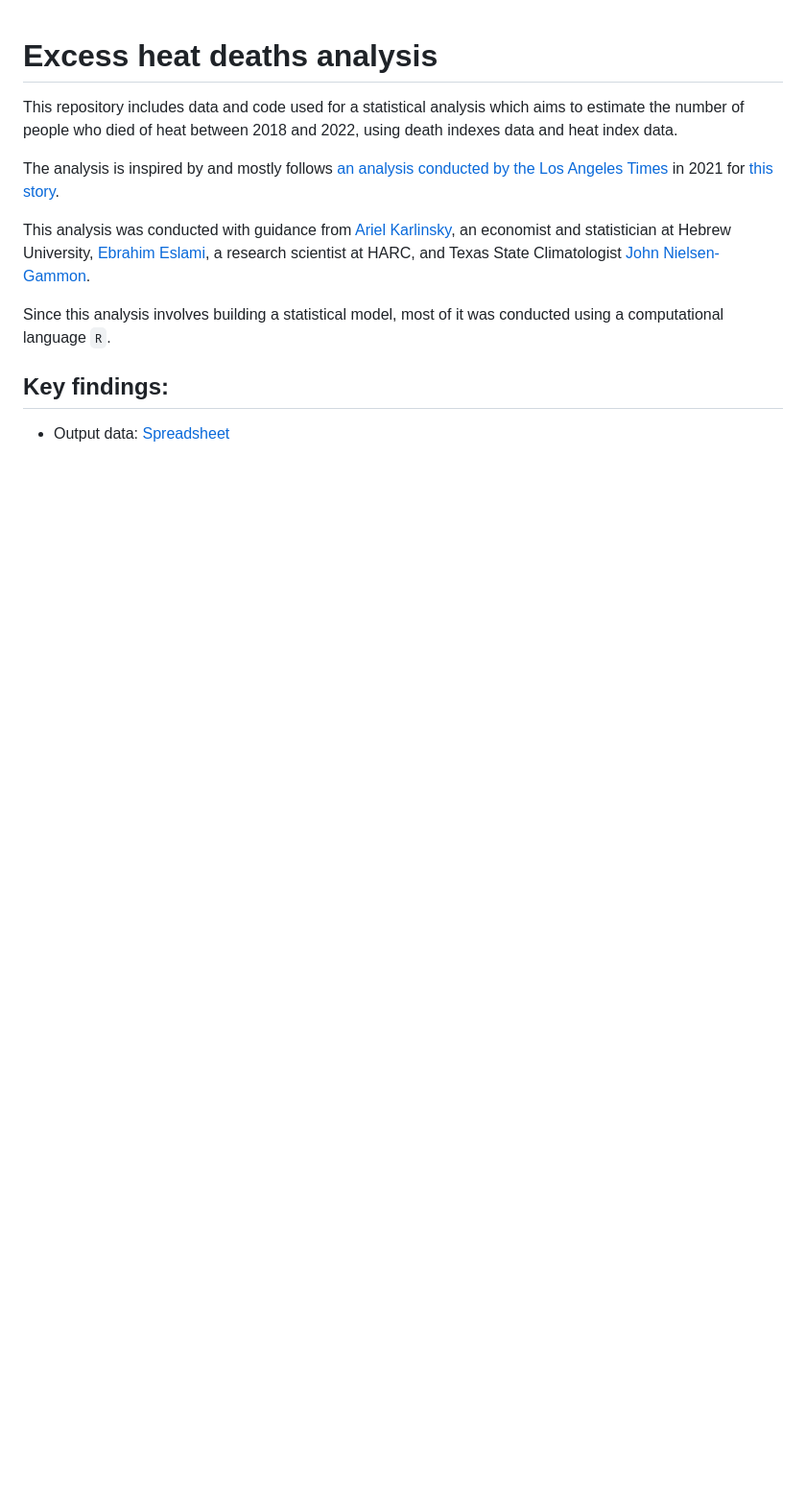
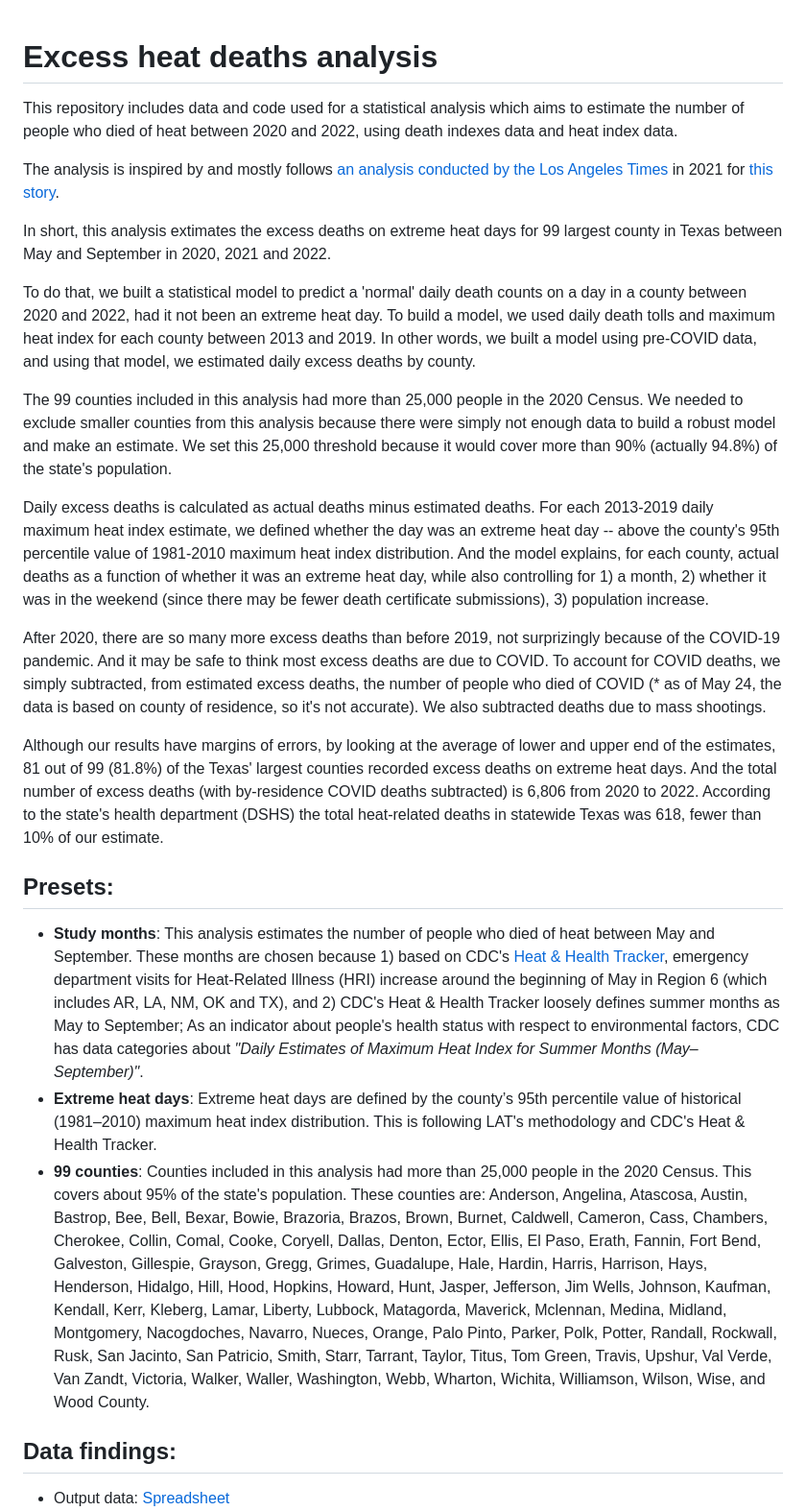
Before and after one commit to texastribune/heat-deaths-analysis, a Markdown page: README.md, the part around the change printed below. Shown: that part at 96% size. Rendered like a GitHub page; blank space fills up the shorter version.

```diff
--- a/README.md
+++ b/README.md
@@ -1,11 +1,24 @@
 # Excess heat deaths analysis
-This repository includes data and code used for a statistical analysis which aims to estimate the number of people who died of heat between 2018 and 2022, using death indexes data and heat index data.
+This repository includes data and code used for a statistical analysis which aims to estimate the number of people who died of heat between 2020 and 2022, using death indexes data and heat index data.
 
 The analysis is inspired by and mostly follows [an analysis conducted by the Los Angeles Times](https://github.com/datadesk/extreme-heat-excess-deaths-analysis) in 2021 for [this story](https://www.latimes.com/projects/california-extreme-heat-deaths-show-climate-change-risks/).
 
-This analysis was conducted with guidance from [Ariel Karlinsky](https://akarlinsky.github.io/), an economist and statistician at Hebrew University, [Ebrahim Eslami](https://harcresearch.org/people/ebrahim-eslami-phd/), a research scientist at HARC, and Texas State Climatologist [John Nielsen-Gammon](https://atmo.tamu.edu/people/profiles/faculty/nielsen-gammonjohn.html).
+In short, this analysis extimates the excess deaths on extreme heat days for 99 largest county in Texas between May and September in 2020, 2021 and 2022.
 
-Since this analysis involves building a statistical model, most of it was conducted using a computational language `R`.
+To do that, we built a statistical model to predict a 'normal' daily death counts on a day in a county between 2020 and 2022, had it not been an extreme heat day. To build a model, we used daily death tolls and maximum heat index for each county between 2013 and 2019. In other words, we built a model using pre-COVID data, and using that model, we estimated daily excess deaths by county.
 
-## Key findings:
+The 99 counties included in this analysis had more than 25,000 people in the 2020 Census. We needed to exclude smaller counties from this analysis because there were simply not enough data to build a robust model and make an estimate. We set this 25,000 threshold because it would cover more than 90% (actually 94.8%) of the state's population.
+
+Daily excess deaths is calculated as actual deaths minus estimated deaths. For each 2013-2019 daily maximum heat index estimate, we defined whether the day was an extreme heat day -- above the county's 95th percentile value of 1981-2010 maximum heat index distribution. And the model explains, for each county, actual deaths as a function of whether it was an extreme heat day, while also controlling for 1) a month, 2) whether it was in the weekend (since there may be fewer death certificate submissions), 3) population increase.
+
+After 2020, there are so many more excess deaths than before 2019, not surprizingly because of the COVID-19 pandemic. And it may be safe to think most excess deaths are due to COVID. To account for COVID deaths, we simply subtracted, from estimated excess deaths, the number of people who died of COVID (* as of May 24, the data is based on county of residence, so it's not accurate). We also subtracted deaths due to mass shootings.
+
+Although our results have margins of errors, by looking at the average of lower and upper end of the estimates, 81 out of 99 (81.8%) of the Texas' largest counties recorded excess deaths on extreme heat days. And the total number of excess deaths (with by-residence COVID deaths subtracted) is 6,806 from 2020 to 2022. According to the state's health department (DSHS) the total heat-related deaths in statewide Texas was 618, fewer than 10% of our estimate.
+
+## Presets:
+- **Study months**: This analysis estimates the number of people who died of heat between May and September. These months are chosen because 1) based on CDC's [Heat & Health Tracker](https://ephtracking.cdc.gov/Applications/heatTracker/), emergency department visits for Heat-Related Illness (HRI) increase around the beginning of May in Region 6 (which includes AR, LA, NM, OK and TX), and 2) CDC's Heat & Health Tracker loosely defines summer months as May to September; As an indicator about people's health status with respect to environmental factors, CDC has data categories about *"Daily Estimates of Maximum Heat Index for Summer Months (May–September)"*.
+- **Extreme heat days**: Extreme heat days are defined by the county’s 95th percentile value of historical (1981–2010) maximum heat index distribution. This is following LAT's methodology and CDC's Heat & Health Tracker.
+- **99 counties**: Counties included in this analysis had more than 25,000 people in the 2020 Census. This covers about 95% of the state's population. These counties are: Anderson, Angelina, Atascosa, Austin, Bastrop, Bee, Bell, Bexar, Bowie, Brazoria, Brazos, Brown, Burnet, Caldwell, Cameron, Cass, Chambers, Cherokee, Collin, Comal, Cooke, Coryell, Dallas, Denton, Ector, Ellis, El Paso, Erath, Fannin, Fort Bend, Galveston, Gillespie, Grayson, Gregg, Grimes, Guadalupe, Hale, Hardin, Harris, Harrison, Hays, Henderson, Hidalgo, Hill, Hood, Hopkins, Howard, Hunt, Jasper, Jefferson, Jim Wells, Johnson, Kaufman, Kendall, Kerr, Kleberg, Lamar, Liberty, Lubbock, Matagorda, Maverick, Mclennan, Medina, Midland, Montgomery, Nacogdoches, Navarro, Nueces, Orange, Palo Pinto, Parker, Polk, Potter, Randall, Rockwall, Rusk, San Jacinto, San Patricio, Smith, Starr, Tarrant, Taylor, Titus, Tom Green, Travis, Upshur, Val Verde, Van Zandt, Victoria, Walker, Waller, Washington, Webb, Wharton, Wichita, Williamson, Wilson, Wise, and Wood County.
+
+## Data findings:
 - Output data: [Spreadsheet](https://docs.google.com/spreadsheets/d/15PRJfTR8asQS1IhYGmqdw0GQ44rK5OtqIK9TlxjRUAg/edit#gid=119782735)
```
Also changed, not shown: other parts of README.md (+13 -6 lines), mockup/distribution_rr.png (added), mockup/initial_map.png, mockup/initial_map_covid_subtracted.png, 12 other files.
